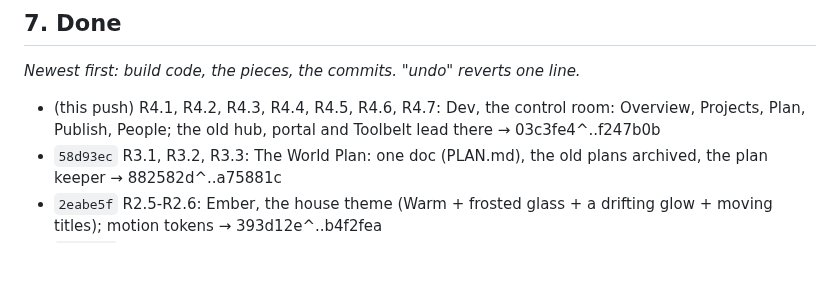
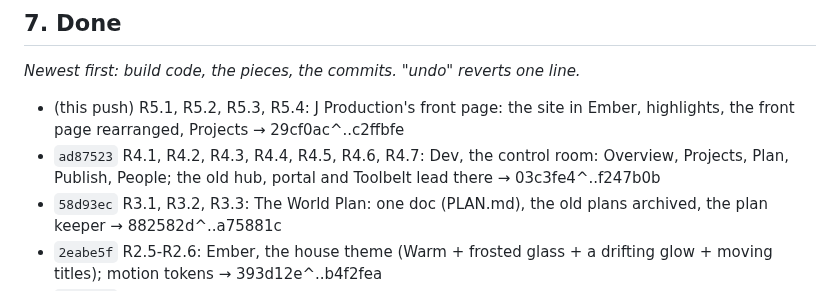
Before and after one commit to Barcode162/3D, a Markdown page: PLAN.md, the part around the change. Drawn GitHub-style; blank space fills up the shorter version.

Commit message:
Notes: R5.1-R5.4 built (R5.1, R5.2, R5.3, R5.4)
Co-Authored-By: Claude Opus 5.5 <noreply@anthropic.com>
Claude-Session: https://claude.ai/code/session_01YEhrdwV6mHdUefaSkpnhii

```diff
--- a/PLAN.md
+++ b/PLAN.md
@@ -156,7 +156,8 @@ live in the docs listed in part 8; they never hold plans or ticks.
 
 ## 7. Done
 *Newest first: build code, the pieces, the commits. "undo" reverts one line.*
-- (this push) R4.1, R4.2, R4.3, R4.4, R4.5, R4.6, R4.7: Dev, the control room: Overview, Projects, Plan, Publish, People; the old hub, portal and Toolbelt lead there → 03c3fe4^..f247b0b
+- (this push) R5.1, R5.2, R5.3, R5.4: J Production's front page: the site in Ember, highlights, the front page rearranged, Projects → 29cf0ac^..c2ffbfe
+- `ad87523` R4.1, R4.2, R4.3, R4.4, R4.5, R4.6, R4.7: Dev, the control room: Overview, Projects, Plan, Publish, People; the old hub, portal and Toolbelt lead there → 03c3fe4^..f247b0b
 - `58d93ec` R3.1, R3.2, R3.3: The World Plan: one doc (PLAN.md), the old plans archived, the plan keeper → 882582d^..a75881c
 - `2eabe5f` R2.5-R2.6: Ember, the house theme (Warm + frosted glass + a drifting glow + moving titles); motion tokens → 393d12e^..b4f2fea
 - `45292a6` R2.1-R2.4: real screens, light and dark in one theme, six candidates (Clean, Warm, Bold, Glass, Neon, Soft), compare and mix → 0bdee82^..8b9d289
```
